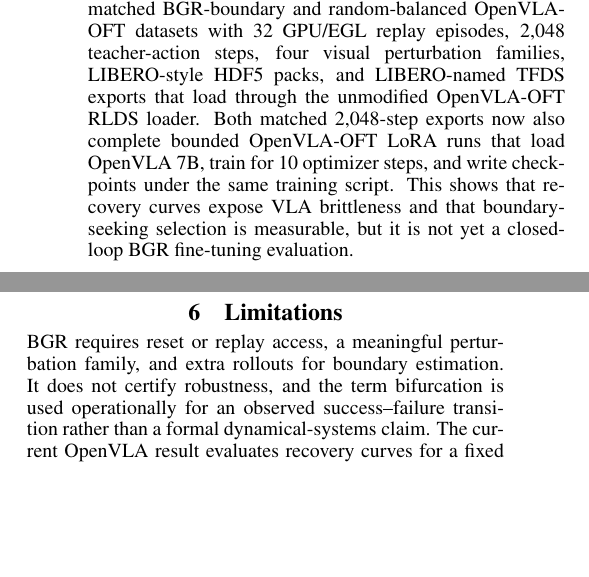
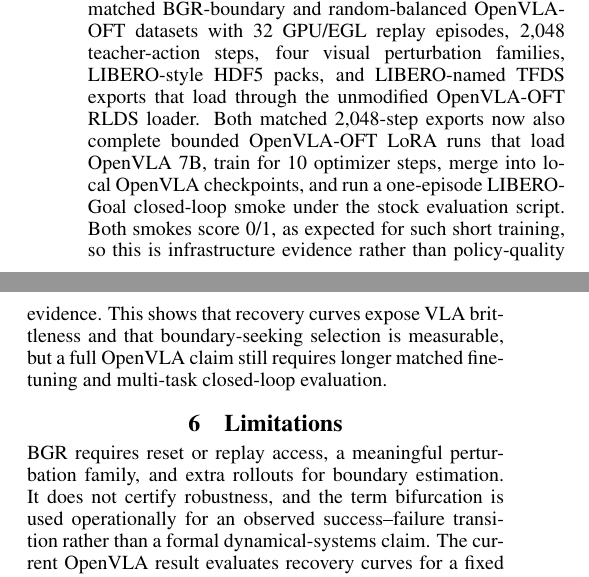
Before and after one commit to J0YY/bgr, a LaTeX paper (paper/main.tex): two parts of the columns of page 4 of 5, joined at a grey line, cut so that both start at the same text, the shorter picture padded with empty space. Compiled offline with pdfLaTeX.

Commit message:
Add OpenVLA 2048 step10 eval smoke

```diff
--- a/paper/main.tex
+++ b/paper/main.tex
@@ -172,7 +172,7 @@ In a five-seed suffix run, the original boundary-heavy BGR-Suffix improves clean
 \label{tab:openvla}
 \end{table*}
 
-We also validated the real-simulator path for that next step. On five LIBERO-Goal tasks, three reset states per task, five object-perturbation radii, and four trials per radius, a GPU/EGL probe instantiated LIBERO environments, loaded benchmark init states, applied object free-joint perturbations up to 8cm, and completed zero-action rollouts without simulator errors (75/75 valid radius rows). Table~\ref{tab:openvla} adds learned-policy evidence from existing closed-loop OpenVLA/LIBERO object-task rollouts: the fixed OpenVLA policy had clean success 1.0 on the replay states, but its recovery curves dropped sharply under occlusion, blur, and image shift. A balanced OpenVLA boundary-selection audit found BGR-boundary candidates in the observed counterfactual-failure band $[0.25,0.75]$ slightly more often than random-balanced selection (0.625 vs. 0.575), while random-balanced had a smaller mean distance to the ideal 0.5 failure rate. To make the fine-tuning path concrete, the repository exports validated boundary candidates into 11,776 step-level teacher-action rows and renders matched BGR-boundary and random-balanced OpenVLA-OFT datasets with 32 GPU/EGL replay episodes, 2,048 teacher-action steps, four visual perturbation families, LIBERO-style HDF5 packs, and LIBERO-named TFDS exports that load through the unmodified OpenVLA-OFT RLDS loader. Both matched 2,048-step exports now also complete bounded OpenVLA-OFT LoRA runs that load OpenVLA 7B, train for 10 optimizer steps, and write checkpoints under the same training script. This shows that recovery curves expose VLA brittleness and that boundary-seeking selection is measurable, but it is not yet a closed-loop BGR fine-tuning evaluation.
+We also validated the real-simulator path for that next step. On five LIBERO-Goal tasks, three reset states per task, five object-perturbation radii, and four trials per radius, a GPU/EGL probe instantiated LIBERO environments, loaded benchmark init states, applied object free-joint perturbations up to 8cm, and completed zero-action rollouts without simulator errors (75/75 valid radius rows). Table~\ref{tab:openvla} adds learned-policy evidence from existing closed-loop OpenVLA/LIBERO object-task rollouts: the fixed OpenVLA policy had clean success 1.0 on the replay states, but its recovery curves dropped sharply under occlusion, blur, and image shift. A balanced OpenVLA boundary-selection audit found BGR-boundary candidates in the observed counterfactual-failure band $[0.25,0.75]$ slightly more often than random-balanced selection (0.625 vs. 0.575), while random-balanced had a smaller mean distance to the ideal 0.5 failure rate. To make the fine-tuning path concrete, the repository exports validated boundary candidates into 11,776 step-level teacher-action rows and renders matched BGR-boundary and random-balanced OpenVLA-OFT datasets with 32 GPU/EGL replay episodes, 2,048 teacher-action steps, four visual perturbation families, LIBERO-style HDF5 packs, and LIBERO-named TFDS exports that load through the unmodified OpenVLA-OFT RLDS loader. Both matched 2,048-step exports now also complete bounded OpenVLA-OFT LoRA runs that load OpenVLA 7B, train for 10 optimizer steps, merge into local OpenVLA checkpoints, and run a one-episode LIBERO-Goal closed-loop smoke under the stock evaluation script. Both smokes score 0/1, as expected for such short training, so this is infrastructure evidence rather than policy-quality evidence. This shows that recovery curves expose VLA brittleness and that boundary-seeking selection is measurable, but a full OpenVLA claim still requires longer matched fine-tuning and multi-task closed-loop evaluation.
 
 \section{Limitations}
 
```
Also changed, not shown: paper/main.pdf, results/README.md, results/openvla_oft_eval_balanced2048_step10_smoke_v1/README.md (added), 1 other file.
